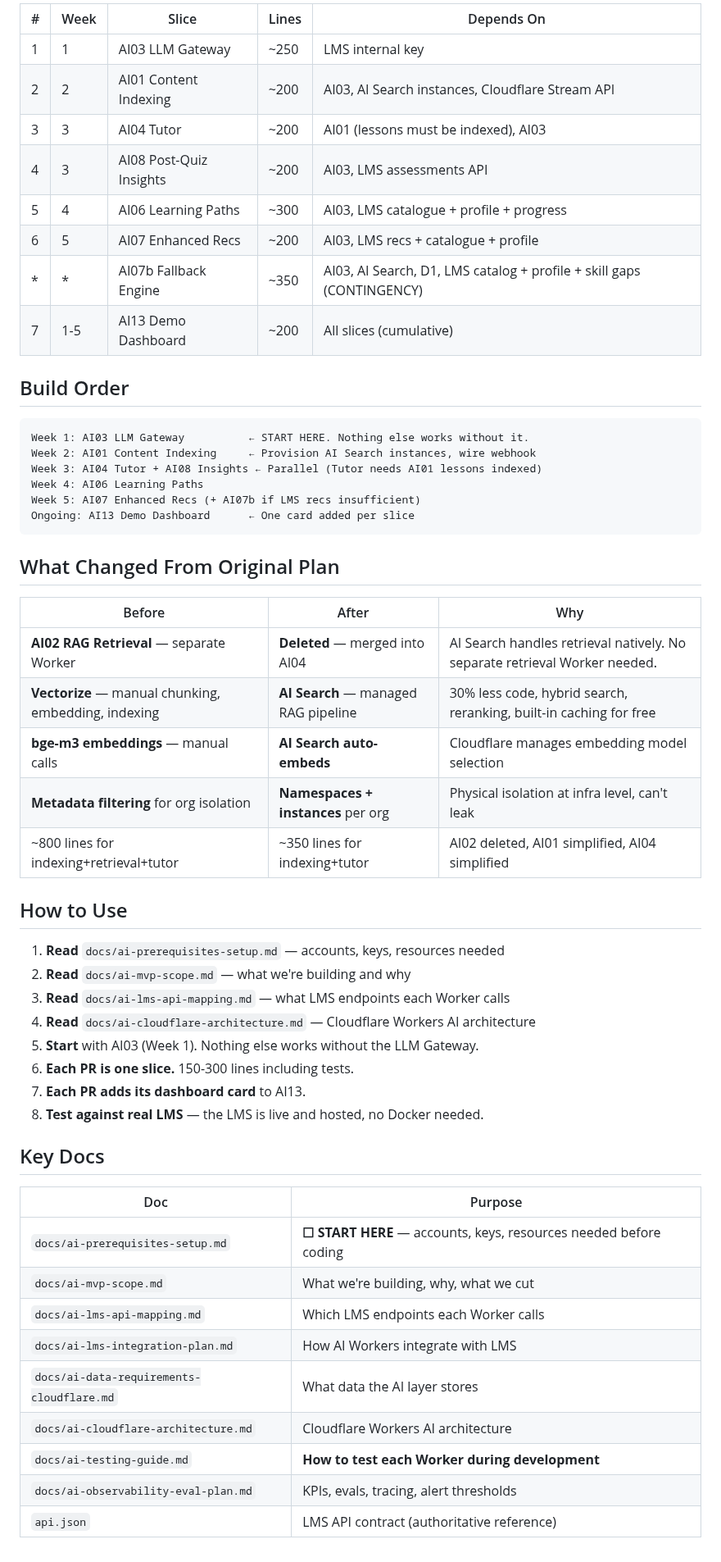
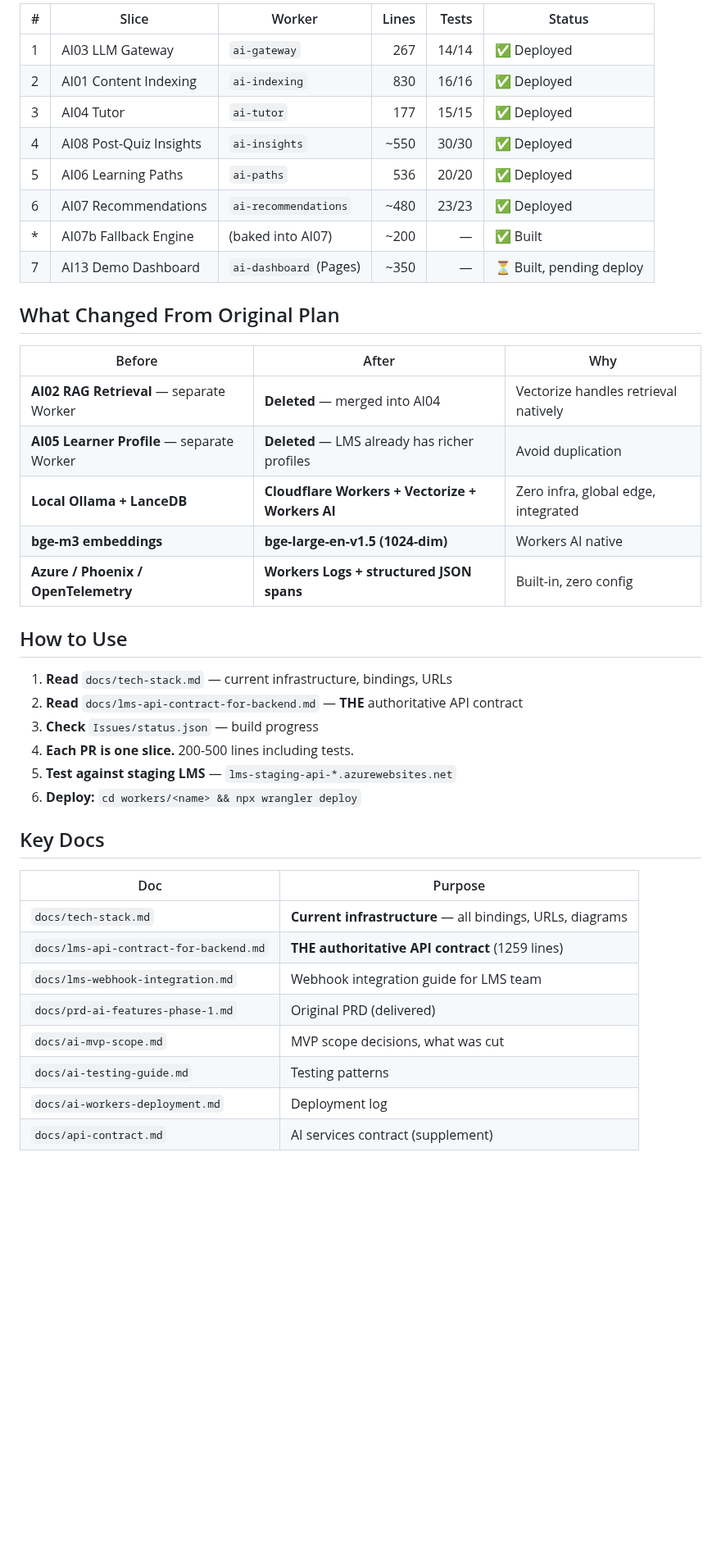
Before and after one commit to abiolaks/ai_features_for_lms, a Markdown page: Issues/README.md, the part around one of its changes. Shown at 82% size. Drawn GitHub-style; blank space fills up the shorter version.

````diff
--- a/Issues/README.md
+++ b/Issues/README.md
@@ -56,57 +63,43 @@ Issues/
 
-| # | Week | Slice | Lines | Depends On |
-|---|------|-------|-------|------------|
-| 1 | 1 | AI03 LLM Gateway | ~250 | LMS internal key |
-| 2 | 2 | AI01 Content Indexing | ~200 | AI03, AI Search instances, Cloudflare Stream API |
-| 3 | 3 | AI04 Tutor | ~200 | AI01 (lessons must be indexed), AI03 |
-| 4 | 3 | AI08 Post-Quiz Insights | ~200 | AI03, LMS assessments API |
-| 5 | 4 | AI06 Learning Paths | ~300 | AI03, LMS catalogue + profile + progress |
-| 6 | 5 | AI07 Enhanced Recs | ~200 | AI03, LMS recs + catalogue + profile |
-| * | * | AI07b Fallback Engine | ~350 | AI03, AI Search, D1, LMS catalog + profile + skill gaps (CONTINGENCY) |
-| 7 | 1-5 | AI13 Demo Dashboard | ~200 | All slices (cumulative) |
-
-## Build Order
-
-```
-Week 1: AI03 LLM Gateway          ← START HERE. Nothing else works without it.
-Week 2: AI01 Content Indexing     ← Provision AI Search instances, wire webhook
-Week 3: AI04 Tutor + AI08 Insights ← Parallel (Tutor needs AI01 lessons indexed)
-Week 4: AI06 Learning Paths
-Week 5: AI07 Enhanced Recs (+ AI07b if LMS recs insufficient)
-Ongoing: AI13 Demo Dashboard      ← One card added per slice
-```
+| # | Slice | Worker | Lines | Tests | Status |
+|---|-------|--------|------:|------:|--------|
+| 1 | AI03 LLM Gateway | `ai-gateway` | 267 | 14/14 | ✅ Deployed |
+| 2 | AI01 Content Indexing | `ai-indexing` | 830 | 16/16 | ✅ Deployed |
+| 3 | AI04 Tutor | `ai-tutor` | 177 | 15/15 | ✅ Deployed |
+| 4 | AI08 Post-Quiz Insights | `ai-insights` | ~550 | 30/30 | ✅ Deployed |
+| 5 | AI06 Learning Paths | `ai-paths` | 536 | 20/20 | ✅ Deployed |
+| 6 | AI07 Recommendations | `ai-recommendations` | ~480 | 23/23 | ✅ Deployed |
+| * | AI07b Fallback Engine | (baked into AI07) | ~200 | — | ✅ Built |
+| 7 | AI13 Demo Dashboard | `ai-dashboard` (Pages) | ~350 | — | ⏳ Built, pending deploy |
 
 ## What Changed From Original Plan
 
 | Before | After | Why |
 |--------|-------|-----|
-| **AI02 RAG Retrieval** — separate Worker | **Deleted** — merged into AI04 | AI Search handles retrieval natively. No separate retrieval Worker needed. |
-| **Vectorize** — manual chunking, embedding, indexing | **AI Search** — managed RAG pipeline | 30% less code, hybrid search, reranking, built-in caching for free |
-| **bge-m3 embeddings** — manual calls | **AI Search auto-embeds** | Cloudflare manages embedding model selection |
-| **Metadata filtering** for org isolation | **Namespaces + instances** per org | Physical isolation at infra level, can't leak |
-| ~800 lines for indexing+retrieval+tutor | ~350 lines for indexing+tutor | AI02 deleted, AI01 simplified, AI04 simplified |
+| **AI02 RAG Retrieval** — separate Worker | **Deleted** — merged into AI04 | Vectorize handles retrieval natively |
+| **AI05 Learner Profile** — separate Worker | **Deleted** — LMS already has richer profiles | Avoid duplication |
+| **Local Ollama + LanceDB** | **Cloudflare Workers + Vectorize + Workers AI** | Zero infra, global edge, integrated |
+| **bge-m3 embeddings** | **bge-large-en-v1.5 (1024-dim)** | Workers AI native |
+| **Azure / Phoenix / OpenTelemetry** | **Workers Logs + structured JSON spans** | Built-in, zero config |
 
 ## How to Use
 
-1. **Read** `docs/ai-prerequisites-setup.md` — accounts, keys, resources needed
-2. **Read** `docs/ai-mvp-scope.md` — what we're building and why
-3. **Read** `docs/ai-lms-api-mapping.md` — what LMS endpoints each Worker calls
-5. **Read** `docs/ai-cloudflare-architecture.md` — Cloudflare Workers AI architecture
-6. **Start** with AI03 (Week 1). Nothing else works without the LLM Gateway.
-7. **Each PR is one slice.** 150-300 lines including tests.
-8. **Each PR adds its dashboard card** to AI13.
-9. **Test against real LMS** — the LMS is live and hosted, no Docker needed.
+1. **Read** `docs/tech-stack.md` — current infrastructure, bindings, URLs
+2. **Read** `docs/lms-api-contract-for-backend.md` — **THE** authoritative API contract
+3. **Check** `Issues/status.json` — build progress
+4. **Each PR is one slice.** 200-500 lines including tests.
+5. **Test against staging LMS** — `lms-staging-api-*.azurewebsites.net`
+6. **Deploy:** `cd workers/<name> && npx wrangler deploy`
 
 ## Key Docs
 
 | Doc | Purpose |
 |-----|---------|
-| `docs/ai-prerequisites-setup.md` | **☐ START HERE** — accounts, keys, resources needed before coding |
-| `docs/ai-mvp-scope.md` | What we're building, why, what we cut |
-| `docs/ai-lms-api-mapping.md` | Which LMS endpoints each Worker calls |
-| `docs/ai-lms-integration-plan.md` | How AI Workers integrate with LMS |
-| `docs/ai-data-requirements-cloudflare.md` | What data the AI layer stores |
-| `docs/ai-cloudflare-architecture.md` | Cloudflare Workers AI architecture |
-| `docs/ai-testing-guide.md` | **How to test each Worker during development** |
-| `docs/ai-observability-eval-plan.md` | KPIs, evals, tracing, alert thresholds |
-| `api.json` | LMS API contract (authoritative reference) |
+| `docs/tech-stack.md` | **Current infrastructure** — all bindings, URLs, diagrams |
+| `docs/lms-api-contract-for-backend.md` | **THE authoritative API contract** (1259 lines) |
+| `docs/lms-webhook-integration.md` | Webhook integration guide for LMS team |
+| `docs/prd-ai-features-phase-1.md` | Original PRD (delivered) |
+| `docs/ai-mvp-scope.md` | MVP scope decisions, what was cut |
+| `docs/ai-testing-guide.md` | Testing patterns |
+| `docs/ai-workers-deployment.md` | Deployment log |
+| `docs/api-contract.md` | AI services contract (supplement) |
````
Also changed, not shown: other parts of Issues/README.md (+39 -32 lines), AGENTS.md (+103 -178 lines).
